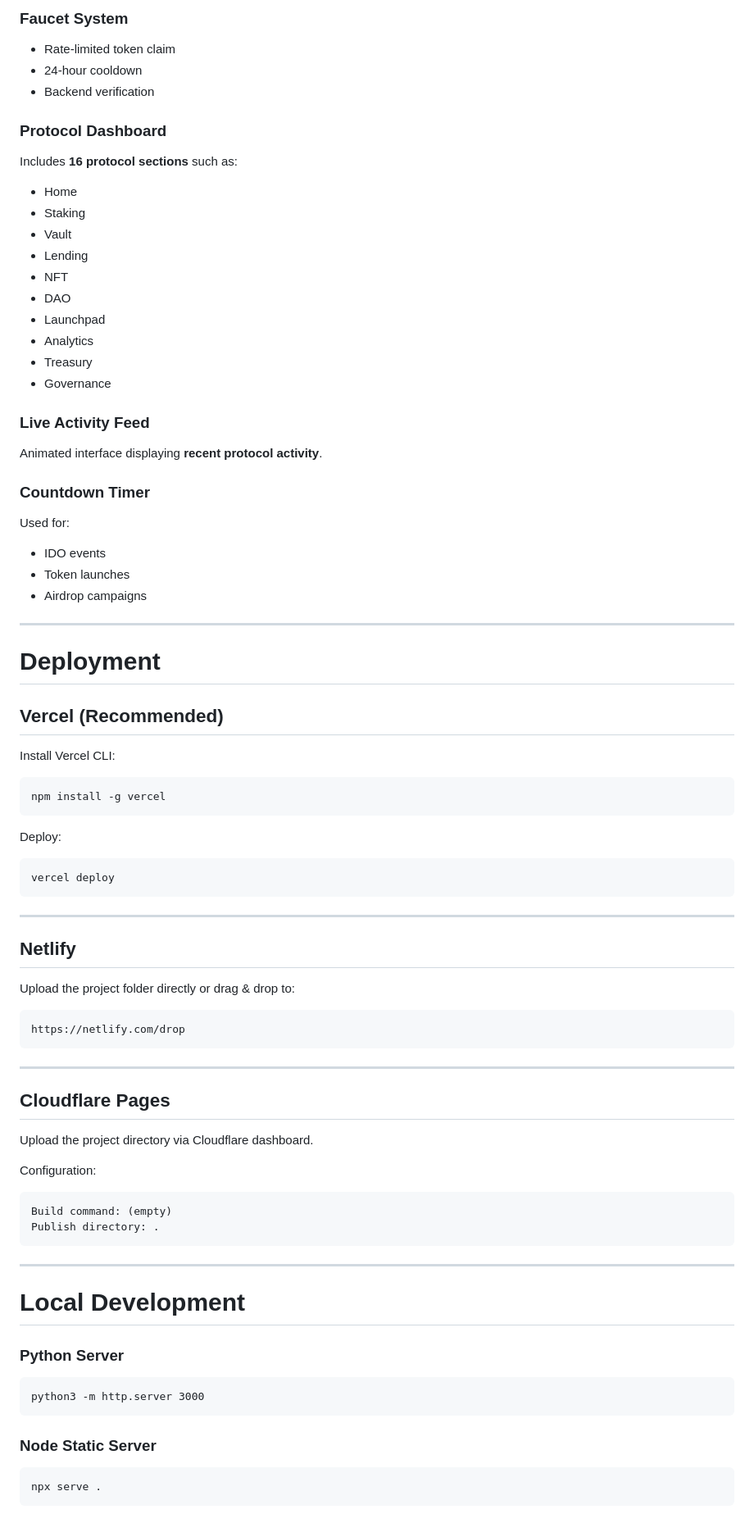
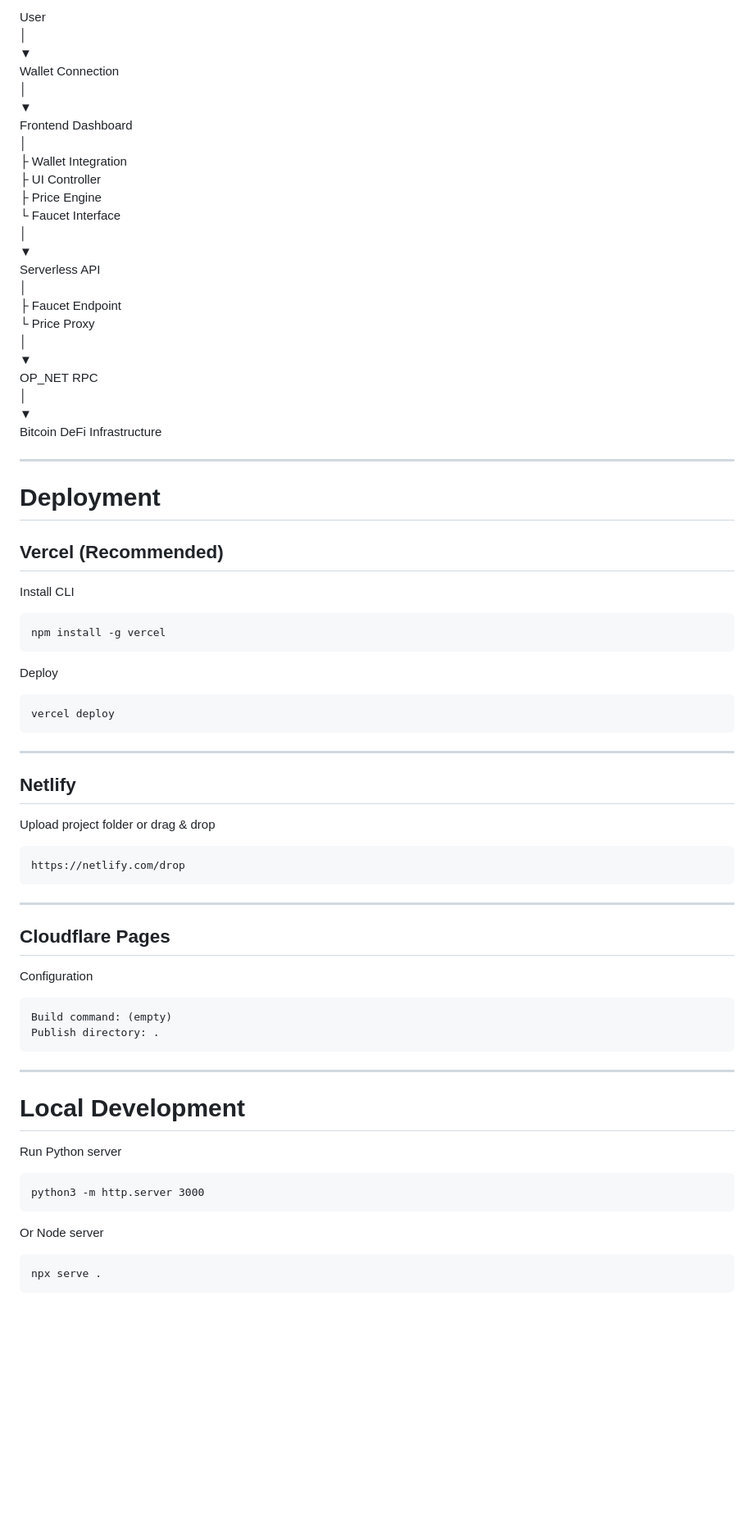
Before and after one commit to guunds/opill-protocol, a Markdown page: README.md, the part around one of its changes. Shown at 82% size. Rendered like a GitHub page; blank space fills up the shorter version.

````diff
--- a/README.md
+++ b/README.md
@@ -105,35 +206,27 @@ Displays the user's real **BTC balance** after wallet connection.
-### Faucet System
-
-- Rate-limited token claim
-- 24-hour cooldown
-- Backend verification
-
-### Protocol Dashboard
-
-Includes **16 protocol sections** such as:
-
-- Home
-- Staking
-- Vault
-- Lending
-- NFT
-- DAO
-- Launchpad
-- Analytics
-- Treasury
-- Governance
-
-### Live Activity Feed
-
-Animated interface displaying **recent protocol activity**.
-
-### Countdown Timer
-
-Used for:
-
-- IDO events
-- Token launches
-- Airdrop campaigns
+User
+│
+▼
+Wallet Connection
+│
+▼
+Frontend Dashboard
+│
+├ Wallet Integration
+├ UI Controller
+├ Price Engine
+└ Faucet Interface
+│
+▼
+Serverless API
+│
+├ Faucet Endpoint
+└ Price Proxy
+│
+▼
+OP_NET RPC
+│
+▼
+Bitcoin DeFi Infrastructure
 
 ---
 
@@ -141,13 +234,13 @@ Used for:
 
 ## Vercel (Recommended)
 
-Install Vercel CLI:
+Install CLI
 
 ```
 npm install -g vercel
 ```
 
-Deploy:
+Deploy
 
 ```
 vercel deploy
@@ -157,7 +250,7 @@ vercel deploy
 
 ## Netlify
 
-Upload the project folder directly or drag & drop to:
+Upload project folder or drag & drop
 
 ```
 https://netlify.com/drop
@@ -167,9 +260,7 @@ https://netlify.com/drop
 
 ## Cloudflare Pages
 
-Upload the project directory via Cloudflare dashboard.
-
-Configuration:
+Configuration
 
 ```
 Build command: (empty)
@@ -180,13 +271,13 @@ Publish directory: .
 
 # Local Development
 
-### Python Server
+Run Python server
 
 ```
 python3 -m http.server 3000
 ```
 
-### Node Static Server
+Or Node server
 
 ```
 npx serve .
````
Also changed, not shown: other parts of README.md (+200 -151 lines).
